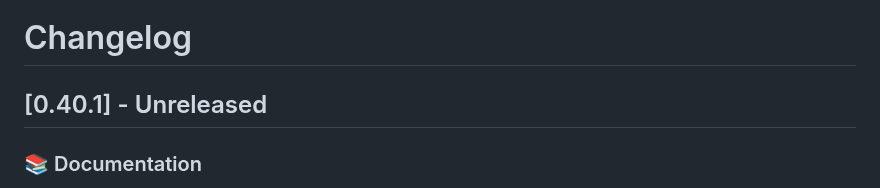
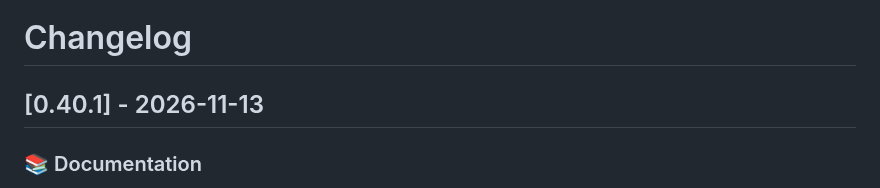
Before and after one commit to dragginzgame/shared-tooling, a Markdown page: CHANGELOG.md, the part around the change. Drawn GitHub-style.

Commit message:
Release 0.40.1

```diff
--- a/CHANGELOG.md
+++ b/CHANGELOG.md
@@ -1,6 +1,6 @@
 # Changelog
 
-## [0.40.1] - Unreleased
+## [0.40.1] - 2026-11-13
 
 ### 📚 Documentation
 
```
